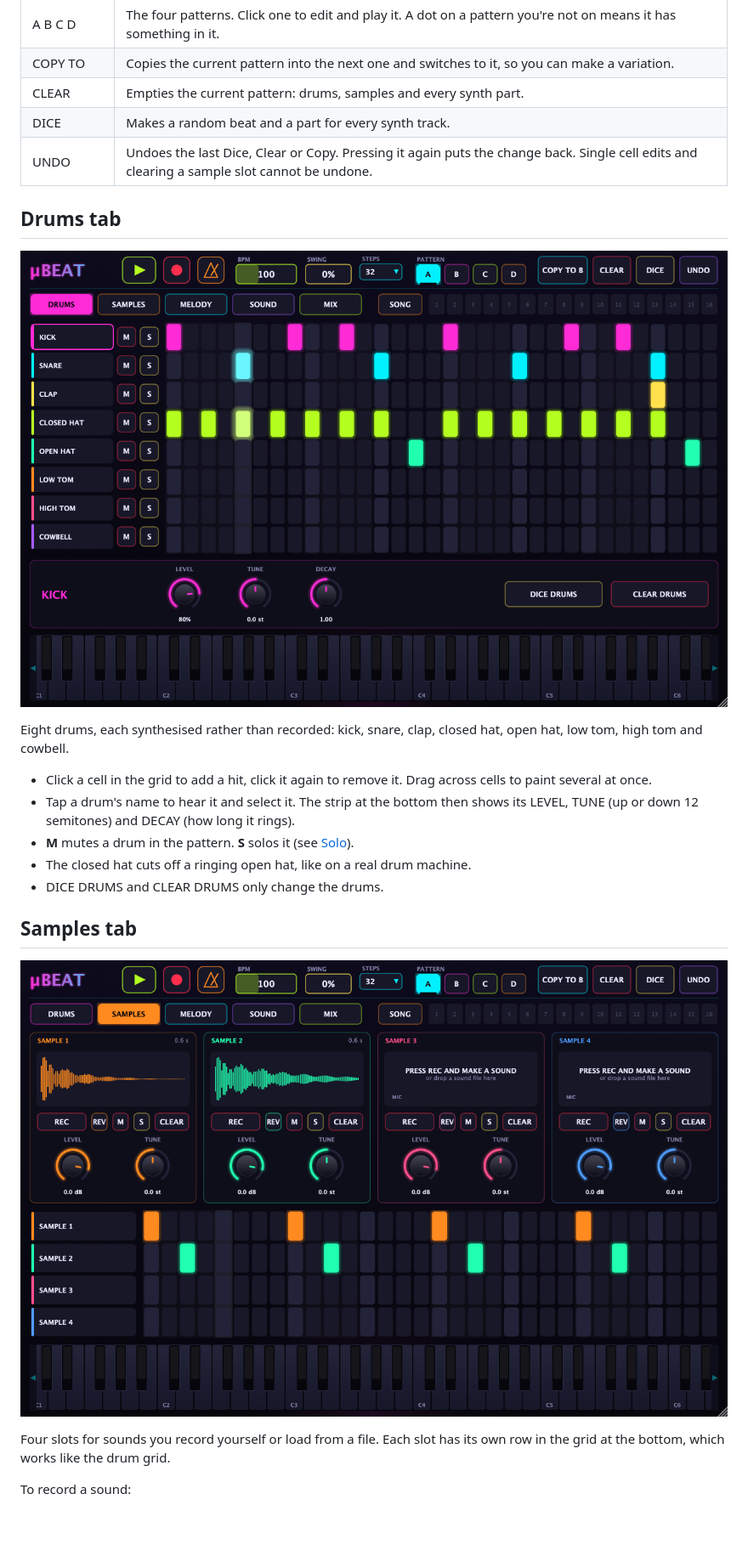
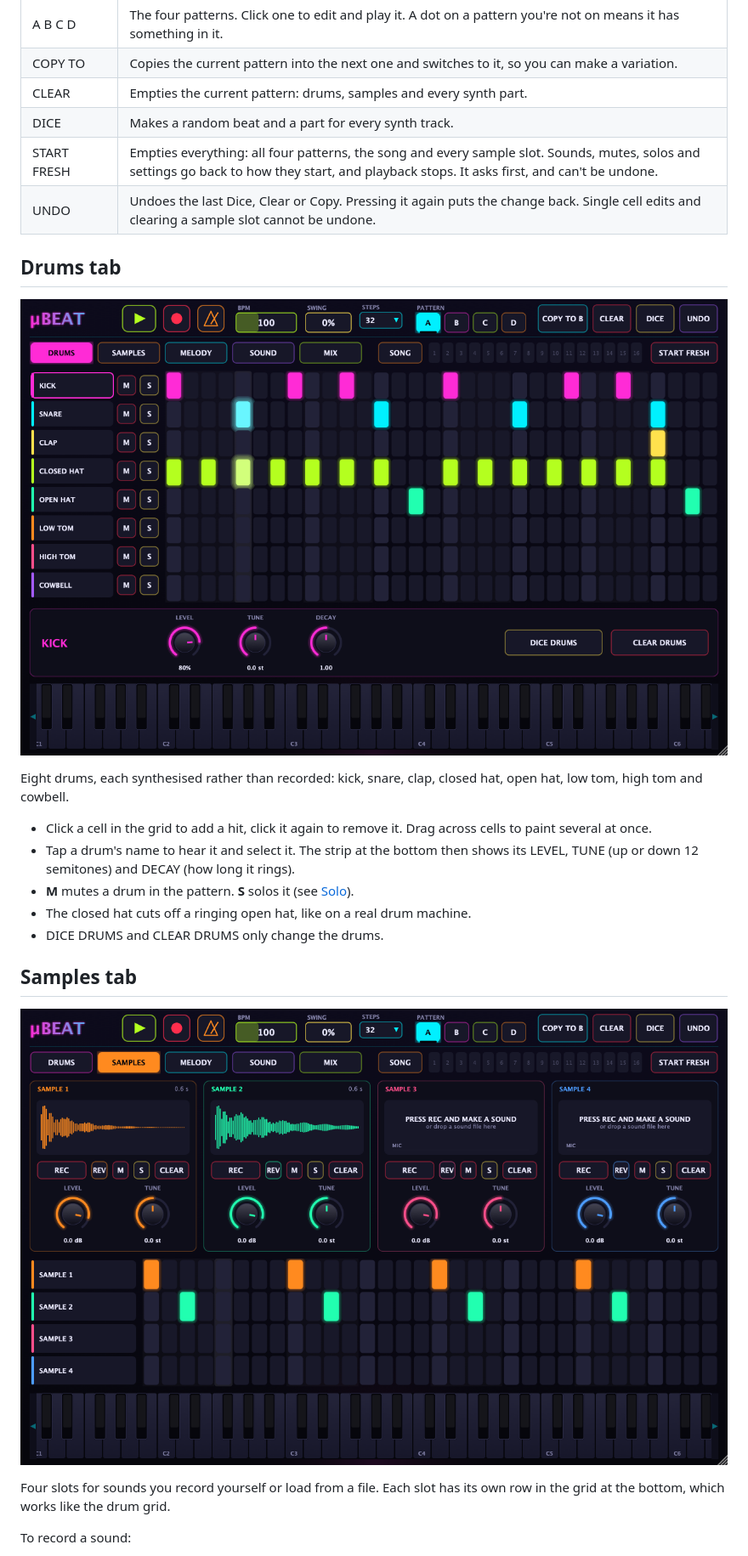
Before and after one commit to jamiemarkwhite/synth, a Markdown page: docs/user-guide.md, the part around one of its changes. Shown at 85% size. Drawn GitHub-style; pictures changed too: docs/images/drums.png, docs/images/samples.png; blank space fills up the shorter version.

```diff
--- a/docs/user-guide.md
+++ b/docs/user-guide.md
@@ -47,6 +73,7 @@ These controls are always on screen, whichever tab is open.
 | COPY TO | Copies the current pattern into the next one and switches to it, so you can make a variation. |
 | CLEAR | Empties the current pattern: drums, samples and every synth part. |
 | DICE | Makes a random beat and a part for every synth track. |
+| START FRESH | Empties everything: all four patterns, the song and every sample slot. Sounds, mutes, solos and settings go back to how they start, and playback stops. It asks first, and can't be undone. |
 | UNDO | Undoes the last Dice, Clear or Copy. Pressing it again puts the change back. Single cell edits and clearing a sample slot cannot be undone. |
 
 ## Drums tab
```
Also changed, not shown: other parts of docs/user-guide.md (+33 -7 lines), CHANGELOG.md (+4 -0 lines), README.md (+1 -1 lines), docs/images/melody.png, docs/images/mix.png, docs/images/sound.png, 7 other files.
